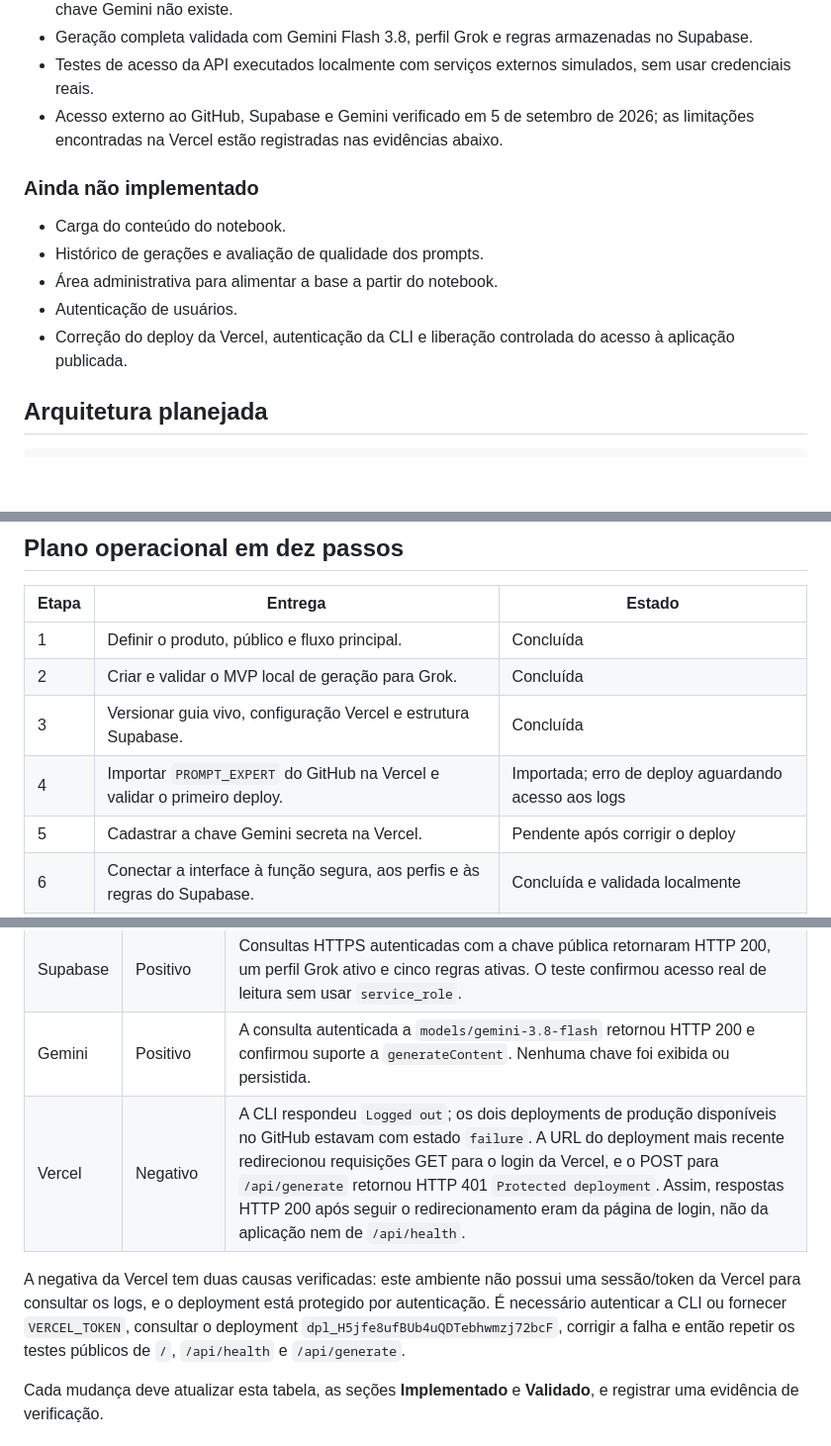
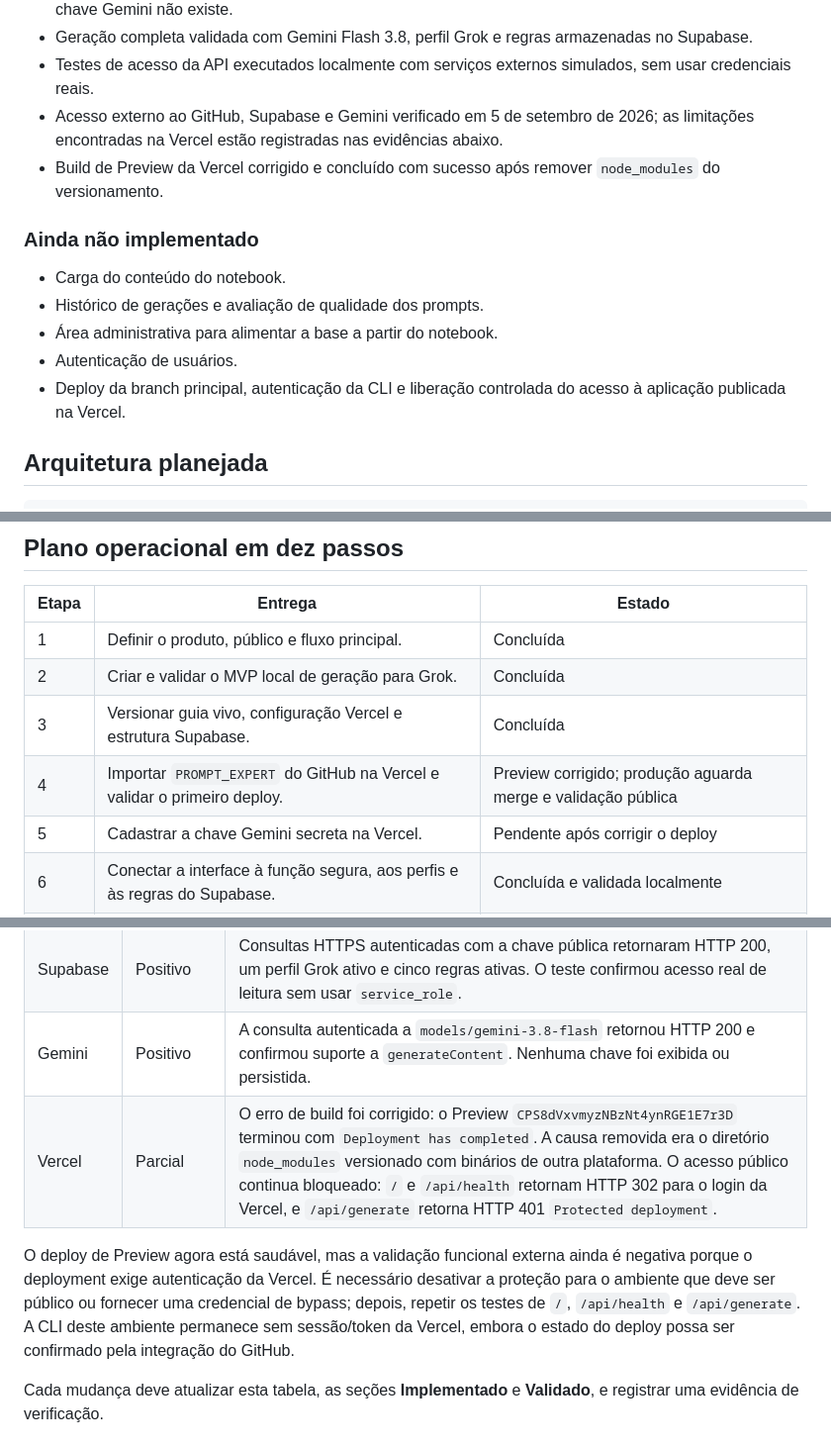
Before and after one commit to lnpott/PROMPT_EXPERT, a Markdown page: PROJECT_GUIDE.md, 3 parts joined by grey strips. Shown at 99% size. Rendered like a GitHub page; blank space fills up the shorter version.

Commit message:
docs(vercel): record successful preview deployment

```diff
--- a/PROJECT_GUIDE.md
+++ b/PROJECT_GUIDE.md
@@ -45,6 +45,7 @@ O produto não é um arquivo de prompt estático. A pessoa descreve o que quer c
 - Geração completa validada com Gemini Flash 3.8, perfil Grok e regras armazenadas no Supabase.
 - Testes de acesso da API executados localmente com serviços externos simulados, sem usar credenciais reais.
 - Acesso externo ao GitHub, Supabase e Gemini verificado em 5 de setembro de 2026; as limitações encontradas na Vercel estão registradas nas evidências abaixo.
+- Build de Preview da Vercel corrigido e concluído com sucesso após remover `node_modules` do versionamento.
 
 ### Ainda não implementado
 
@@ -52,7 +53,7 @@ O produto não é um arquivo de prompt estático. A pessoa descreve o que quer c
 - Histórico de gerações e avaliação de qualidade dos prompts.
 - Área administrativa para alimentar a base a partir do notebook.
 - Autenticação de usuários.
-- Correção do deploy da Vercel, autenticação da CLI e liberação controlada do acesso à aplicação publicada.
+- Deploy da branch principal, autenticação da CLI e liberação controlada do acesso à aplicação publicada na Vercel.
 
 ## Arquitetura planejada
 
@@ -96,7 +97,7 @@ O código e a base foram preparados. O próximo marco é fazer a integração en
 | 1 | Definir o produto, público e fluxo principal. | Concluída |
 | 2 | Criar e validar o MVP local de geração para Grok. | Concluída |
 | 3 | Versionar guia vivo, configuração Vercel e estrutura Supabase. | Concluída |
-| 4 | Importar `PROMPT_EXPERT` do GitHub na Vercel e validar o primeiro deploy. | Importada; erro de deploy aguardando acesso aos logs |
+| 4 | Importar `PROMPT_EXPERT` do GitHub na Vercel e validar o primeiro deploy. | Preview corrigido; produção aguarda merge e validação pública |
 | 5 | Cadastrar a chave Gemini secreta na Vercel. | Pendente após corrigir o deploy |
 | 6 | Conectar a interface à função segura, aos perfis e às regras do Supabase. | Concluída e validada localmente |
 | 7 | Revisar e importar a base do notebook como conteúdo auditado. | Pendente |
@@ -116,9 +117,9 @@ O código e a base foram preparados. O próximo marco é fazer a integração en
 | GitHub | Positivo | `gh auth status` confirmou autenticação como `lnpott`; a API retornou permissão administrativa sobre `lnpott/PROMPT_EXPERT`, e a branch `main` remota apontava para `d0dec6e`. O clone local inicialmente não tinha remoto configurado, portanto isso foi corrigido antes do envio desta atualização. |
 | Supabase | Positivo | Consultas HTTPS autenticadas com a chave pública retornaram HTTP 200, um perfil Grok ativo e cinco regras ativas. O teste confirmou acesso real de leitura sem usar `service_role`. |
 | Gemini | Positivo | A consulta autenticada a `models/gemini-3.8-flash` retornou HTTP 200 e confirmou suporte a `generateContent`. Nenhuma chave foi exibida ou persistida. |
-| Vercel | Negativo | A CLI respondeu `Logged out`; os dois deployments de produção disponíveis no GitHub estavam com estado `failure`. A URL do deployment mais recente redirecionou requisições GET para o login da Vercel, e o POST para `/api/generate` retornou HTTP 401 `Protected deployment`. Assim, respostas HTTP 200 após seguir o redirecionamento eram da página de login, não da aplicação nem de `/api/health`. |
+| Vercel | Parcial | O erro de build foi corrigido: o Preview `CPS8dVxvmyzNBzNt4ynRGE1E7r3D` terminou com `Deployment has completed`. A causa removida era o diretório `node_modules` versionado com binários de outra plataforma. O acesso público continua bloqueado: `/` e `/api/health` retornam HTTP 302 para o login da Vercel, e `/api/generate` retorna HTTP 401 `Protected deployment`. |
 
-A negativa da Vercel tem duas causas verificadas: este ambiente não possui uma sessão/token da Vercel para consultar os logs, e o deployment está protegido por autenticação. É necessário autenticar a CLI ou fornecer `VERCEL_TOKEN`, consultar o deployment `dpl_H5jfe8ufBUb4uQDTebhwmzj72bcF`, corrigir a falha e então repetir os testes públicos de `/`, `/api/health` e `/api/generate`.
+O deploy de Preview agora está saudável, mas a validação funcional externa ainda é negativa porque o deployment exige autenticação da Vercel. É necessário desativar a proteção para o ambiente que deve ser público ou fornecer uma credencial de bypass; depois, repetir os testes de `/`, `/api/health` e `/api/generate`. A CLI deste ambiente permanece sem sessão/token da Vercel, embora o estado do deploy possa ser confirmado pela integração do GitHub.
 
 Cada mudança deve atualizar esta tabela, as seções **Implementado** e **Validado**, e registrar uma evidência de verificação.
 
```
